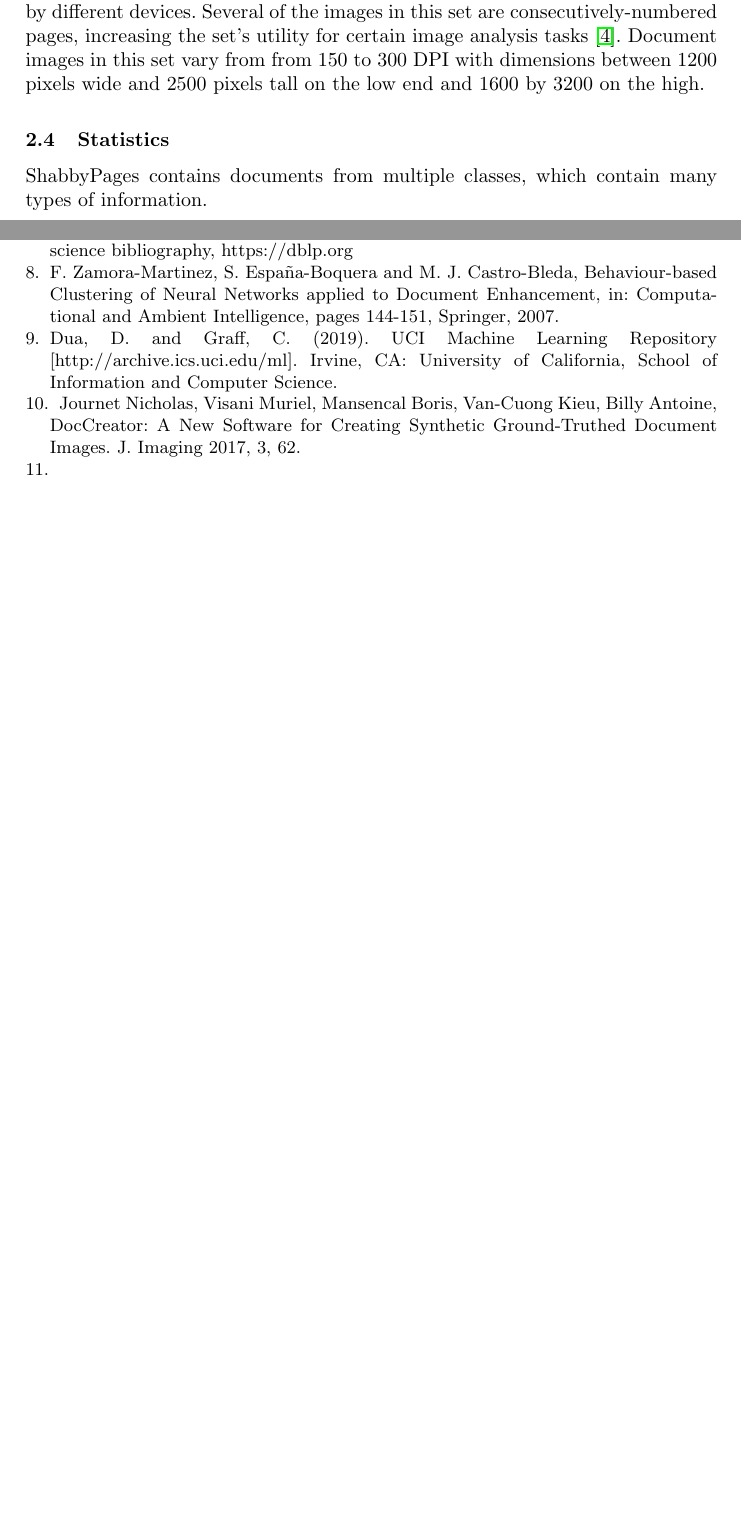
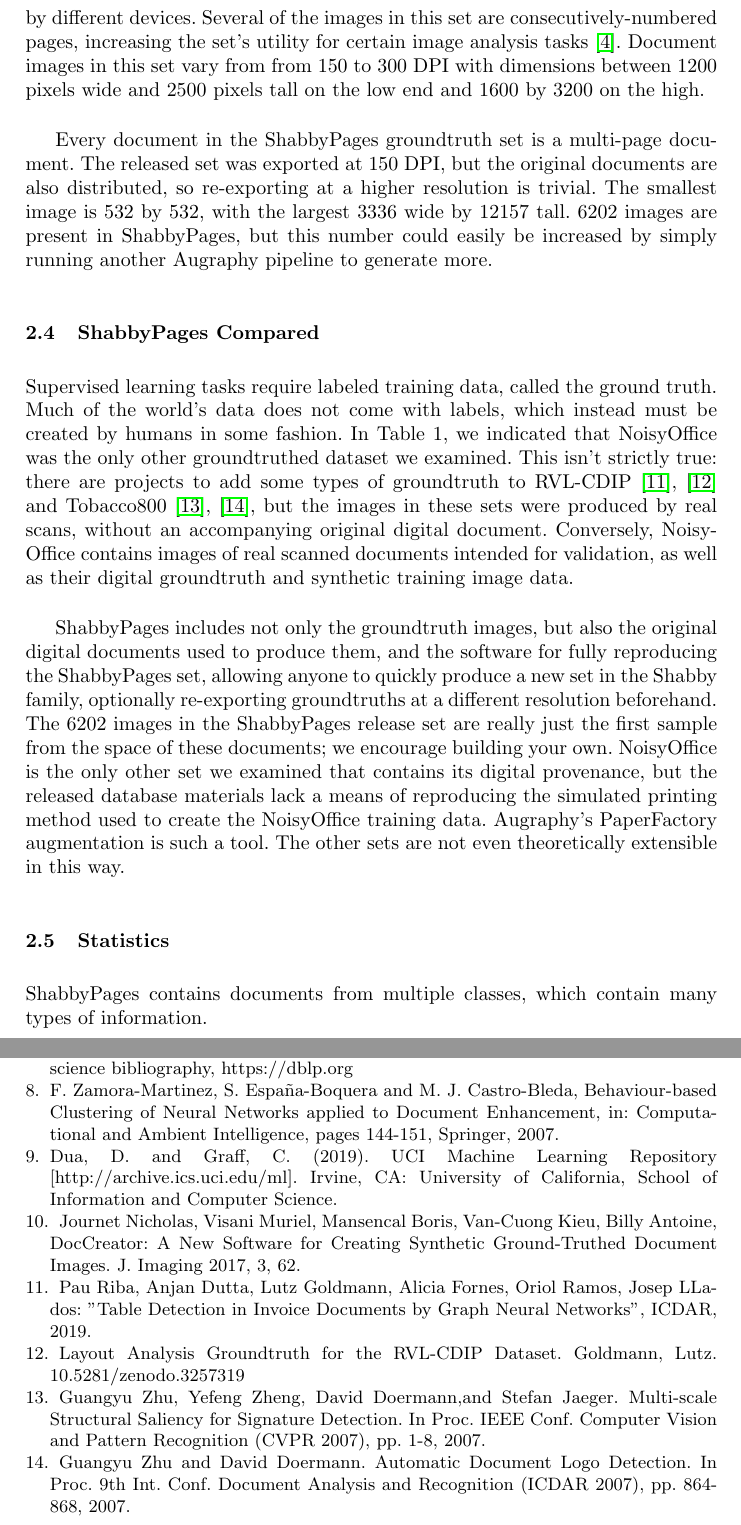
Before and after one commit to sparkfish/shabby-pages, a LaTeX paper (paper.tex): two parts of pages 4 and 8 of 8 before the commit and two parts of pages 5 and 9 of 9 after it, joined at a grey line, cut so that both start at the same text, the shorter picture padded with empty space. Compiled offline with pdfLaTeX.

Commit message:
more additions about features and dataset comparisons

```diff
--- a/paper.tex
+++ b/paper.tex
@@ -84,13 +87,18 @@
 The collection of RVL-CDIP is an impressive feat in its own right: nearly half a million scanned documents with real noise, already categorized. Augraphy makes synthetic documents, intended to simulate real noise without the need to physically produce it. One of the augmentations used in the ShabbyPages set is BadPhotoCopy, which mimics low-fidelity noisy or damaged scans.
 
 \subsection{Tobacco800}
-Tobacco800, like RVL-CDIP, is a subset of the Complex Document Image Processing collection, containing images of documents originally internal to tobacco companies, and released under the Tobacco Master Settlement Agreement. The corpus is composed of 1290 images, gathered and scanned at different times and by different devices. Several of the images in this set are consecutively-numbered pages, increasing the set's utility for certain image analysis tasks \cite{ref_Tobacco800}. Document images in this set vary from from 150 to 300 DPI with dimensions between 1200 pixels wide and 2500 pixels tall on the low end and 1600 by 3200 on the high.
+Tobacco800, like RVL-CDIP, is a subset of the Complex Document Image Processing collection, containing images of documents originally internal to tobacco companies, and released under the Tobacco Master Settlement Agreement. The corpus is composed of 1290 images, gathered and scanned at different times and by different devices. Several of the images in this set are consecutively-numbered pages, increasing the set's utility for certain image analysis tasks \cite{ref_Tobacco800}. Document images in this set vary from from 150 to 300 DPI with dimensions between 1200 pixels wide and 2500 pixels tall on the low end and 1600 by 3200 on the high.\\
 
+Every document in the ShabbyPages groundtruth set is a multi-page document. The released set was exported at 150 DPI, but the original documents are also distributed, so re-exporting at a higher resolution is trivial. The smallest image is 532 by 532, with the largest 3336 wide by 12157 tall. 6202 images are present in ShabbyPages, but this number could easily be increased by simply running another Augraphy pipeline to generate more.
 
+\subsection{ShabbyPages Compared}
+Supervised learning tasks require labeled training data, called the ground truth. Much of the world's data does not come with labels, which instead must be created by humans in some fashion. In Table 1, we indicated that NoisyOffice was the only other groundtruthed dataset we examined. This isn't strictly true: there are projects to add some types of groundtruth to RVL-CDIP \cite{ref_goldmann}, \cite{ref_zenodo} and Tobacco800 \cite{ref_tobacco800gt1}, \cite{ref_tobacco800gt2}, but the images in these sets were produced by real scans, without an accompanying original digital document. Conversely, NoisyOffice contains images of real scanned documents intended for validation, as well as their digital groundtruth and synthetic training image data.\\
+
+ShabbyPages includes not only the groundtruth images, but also the original digital documents used to produce them, and the software for fully reproducing the ShabbyPages set, allowing anyone to quickly produce a new set in the Shabby family, optionally re-exporting groundtruths at a different resolution beforehand. The 6202 images in the ShabbyPages release set are really just the first sample from the space of these documents; we encourage building your own. NoisyOffice is the only other set we examined that contains its digital provenance, but the released database materials lack a means of reproducing the simulated printing method used to create the NoisyOffice training data. Augraphy's PaperFactory augmentation is such a tool. The other sets are not even theoretically extensible in this way.
 
 
 \subsection{Statistics}
-ShabbyPages contains documents from multiple classes, which contain many types of information.
+ShabbyPages contains documents from multiple classes, which contain many types of information.\\
 
 Table 2 below contains some statistics for the dataset, in grayscale, at a standard resolution of 150 ppi.
 
@@ -227,6 +232,14 @@
 
 \bibitem{ref_DocCreator}
   {Journet Nicholas, Visani Muriel, Mansencal Boris, Van-Cuong Kieu, Billy Antoine, DocCreator: A New Software for Creating Synthetic Ground-Truthed Document Images. J. Imaging 2017, 3, 62.}
-\bibitem{ref_fastai}
+\bibitem{ref_goldmann}
+  {Pau Riba, Anjan Dutta, Lutz Goldmann, Alicia Fornes, Oriol Ramos, Josep LLados: "Table Detection in Invoice Documents by Graph Neural Networks", ICDAR, 2019.}
+\bibitem{ref_zenodo}
+  {Layout Analysis Groundtruth for the RVL-CDIP Dataset. Goldmann, Lutz. 10.5281/zenodo.3257319}
+\bibitem{ref_tobacco800gt1}
+  {Guangyu Zhu, Yefeng Zheng, David Doermann,and Stefan Jaeger. Multi-scale Structural Saliency for Signature Detection. In Proc. IEEE Conf. Computer Vision and Pattern Recognition (CVPR 2007), pp. 1‐8, 2007.}
+\bibitem{ref_tobacco800gt2}
+  {Guangyu Zhu and David Doermann. Automatic Document Logo Detection. In Proc. 9th Int. Conf. Document Analysis and Recognition (ICDAR 2007), pp. 864‐868, 2007.}
+
 \end{thebibliography}
 \end{document}
```
Also changed, not shown: paper.pdf, paper.tex (34 more changed lines).
